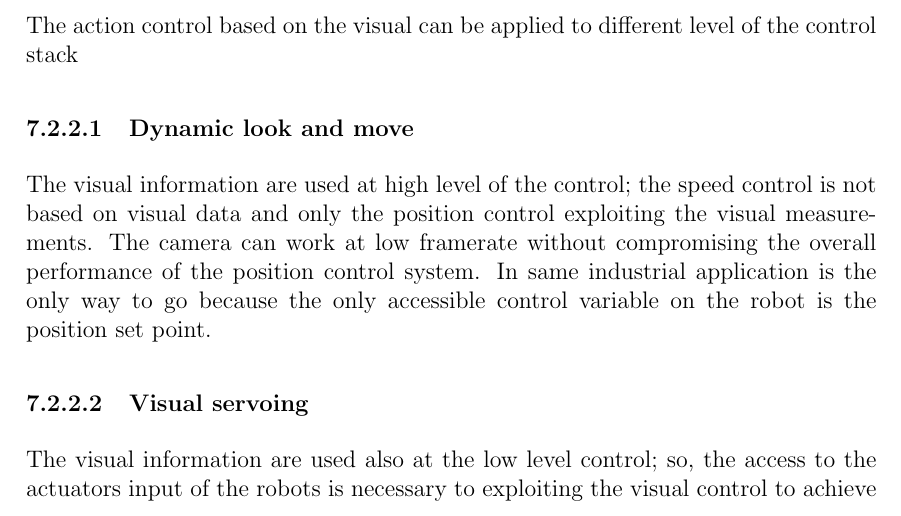
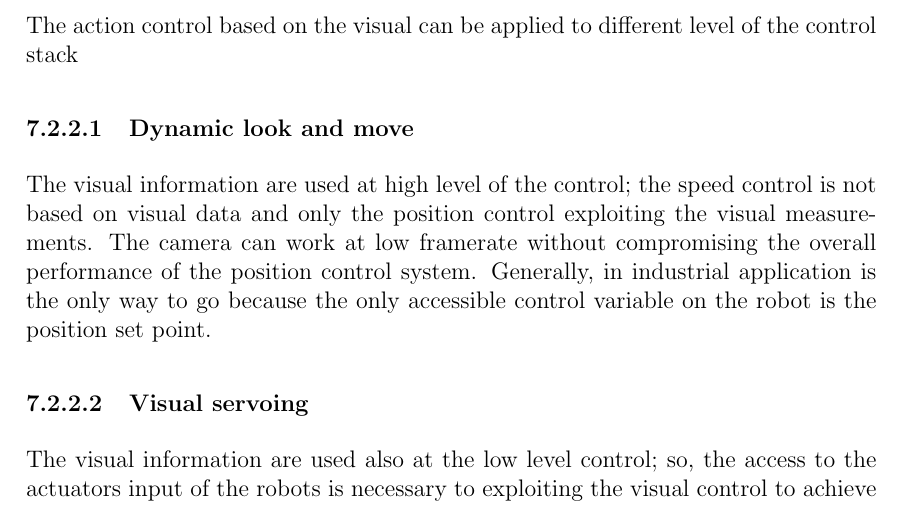
Before and after one commit to RobertoBochet/cir-notes, a LaTeX thesis (main.tex, which reads chapters/7-vision-control.tex): part of page 61 of 68, cut so that both start at the same text. Compiled offline with pdfLaTeX.

Commit message:
Micro change

```diff
--- a/chapters/7-vision-control.tex
+++ b/chapters/7-vision-control.tex
@@ -100,7 +100,7 @@ The action control based on the visual can be applied to different level of the
 The visual information are used at high level of the control;
 the speed control is not based on visual data and only the position control exploiting the visual measurements.
 The camera can work at low framerate without compromising the overall performance of the position control system.
-In same industrial application is the only way to go because the only accessible control variable on the robot is the position set point.
+Generally, in industrial application is the only way to go because the only accessible control variable on the robot is the position set point.
 
 \subsubsection{Visual servoing}
 
```
